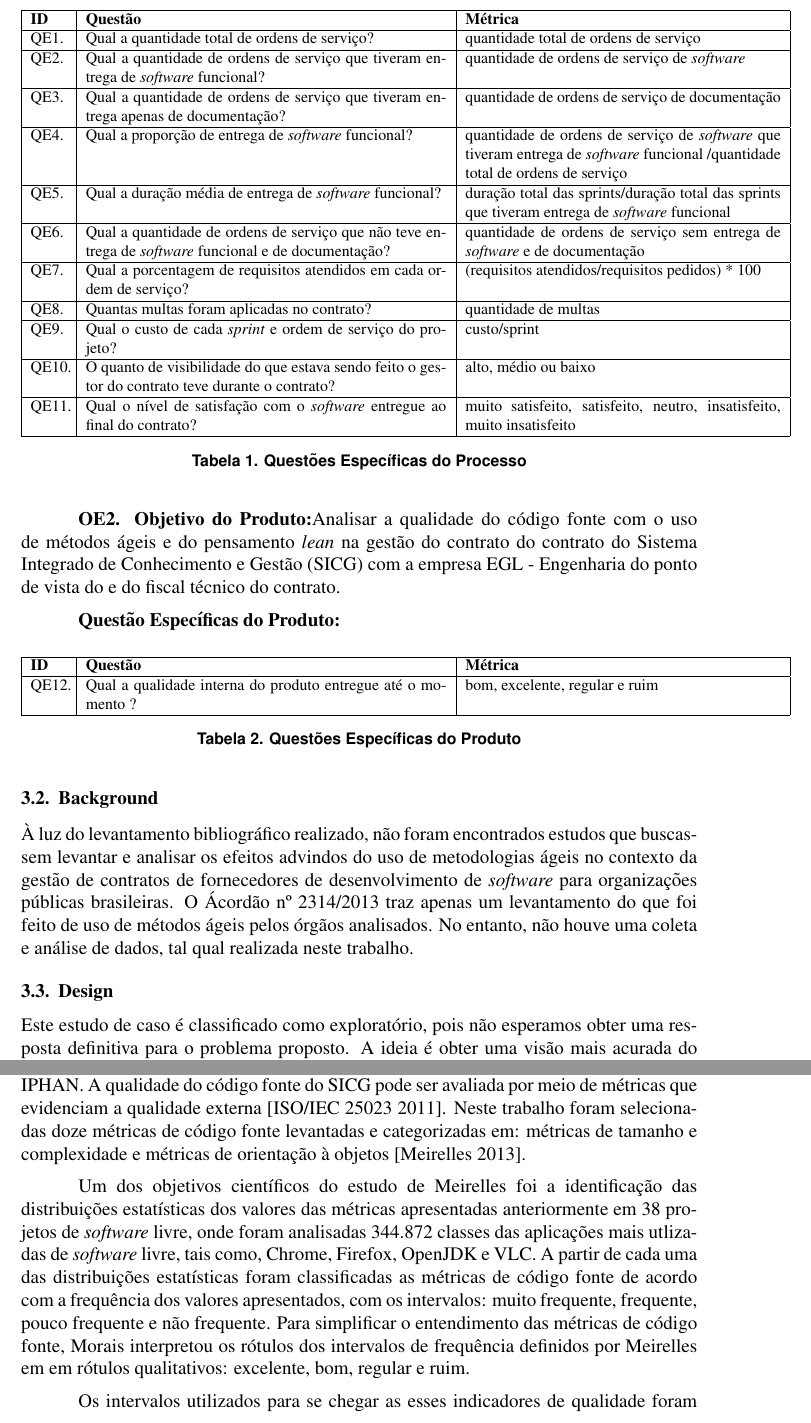
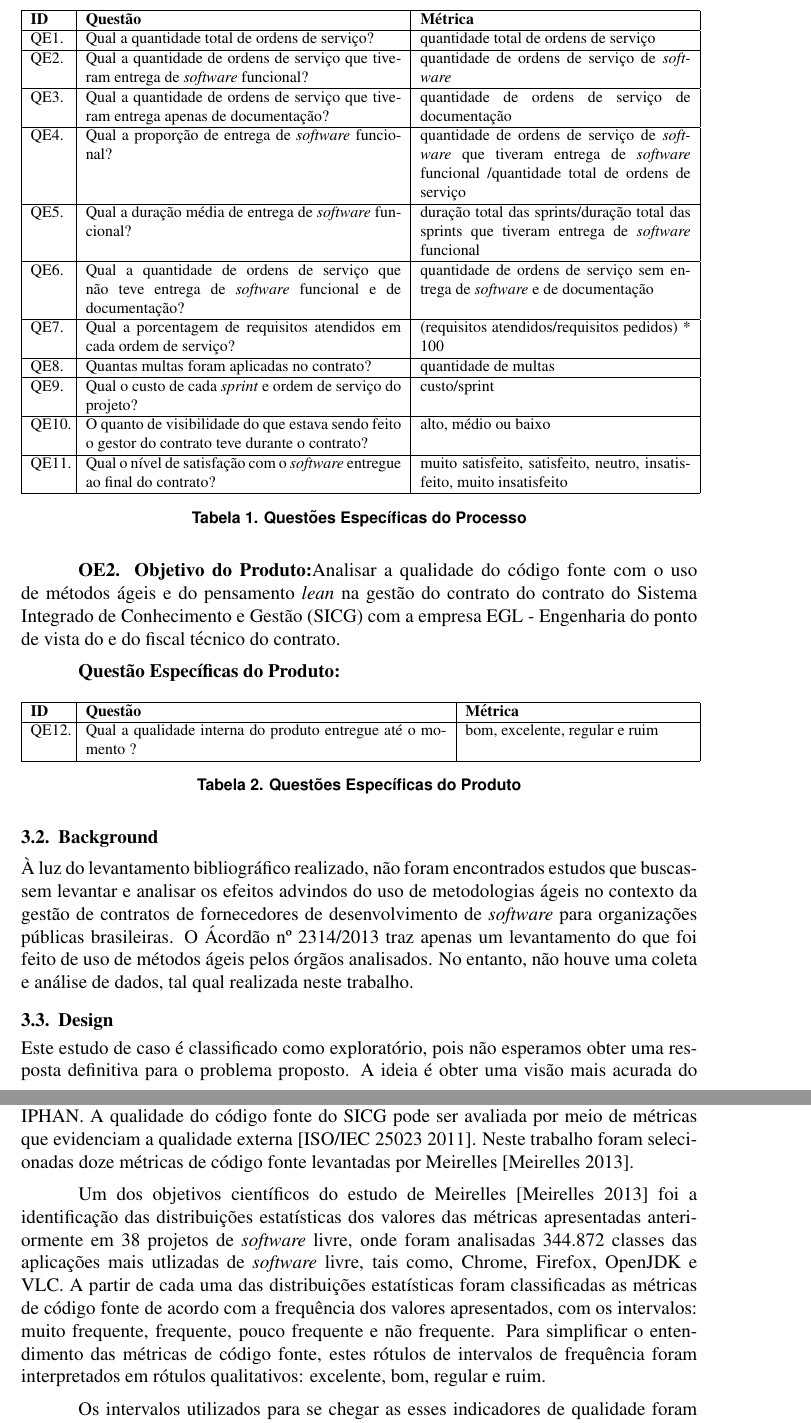
Before and after one commit to alinegs/ArtigoWBMA, a LaTeX document (wbma.tex, which reads 3-projeto.tex, 5-resultados.tex): two parts of pages 4 and 9 of 12, joined at a grey line, cut so that both start at the same text. Compiled offline with pdfLaTeX.

Commit message:
Corrigindo as observações do Guilherme

```diff
--- a/3-projeto.tex
+++ b/3-projeto.tex
@@ -28,7 +28,7 @@ O problema refere-se ao problema de pesquisa identificado. A questão de pesquis
 \begin{table}[H]
 \footnotesize
 \center
-\begin{tabular}{|p{0.8cm}|p{8.0cm}|p{7.0cm}|}
+\begin{tabular}{|p{0.8cm}|p{7.0cm}|p{6.0cm}|}
 \hline
 \textbf{ID} & \textbf{Questão}                                                                                                                                  & \textbf{Métrica}    \\ \hline
 QE1.        & Qual a quantidade total de ordens de serviço?                                                                                                    &  quantidade total de ordens de serviço         \\ \hline
@@ -56,7 +56,7 @@ de Conhecimento e Gestão (SICG) com a empresa EGL - Engenharia do ponto de vist
 \begin{table}[H]
 \footnotesize
 \center
-\begin{tabular}{|p{0.8cm}|p{8.0cm}|p{7.0cm}|}
+\begin{tabular}{|p{0.8cm}|p{8.0cm}|p{5.0cm}|}
 \hline
 \textbf{ID} & \textbf{Questão}                                                                                                                                  & \textbf{Métrica}    \\ \hline
 QE12.        &  Qual a qualidade interna do produto entregue até o momento ?                                                                            &  bom, excelente, regular e ruim       \\ \hline
--- a/5-resultados.tex
+++ b/5-resultados.tex
@@ -108,12 +108,12 @@ A Figura \ref{visibilidade} apresenta a visibilidade do processo de todos os env
 
 \subsection[Efeitos sobre a qualidade do código]{Efeitos sobre a qualidade do código}
 
-Para cada uma das \textit{sprints} do SICG, coletou-se o código fonte disponibilizado pelo IPHAN. A qualidade do código fonte do SICG pode ser avaliada por meio de métricas que evidenciam a qualidade externa \cite{ISO25023}. Neste trabalho foram selecionadas doze métricas de código fonte levantadas e categorizadas em: métricas de tamanho e complexidade e métricas de orientação à objetos \cite{Meirelles2013}.
+Para cada uma das \textit{sprints} do SICG, coletou-se o código fonte disponibilizado pelo IPHAN. A qualidade do código fonte do SICG pode ser avaliada por meio de métricas que evidenciam a qualidade externa \cite{ISO25023}. Neste trabalho foram selecionadas doze métricas de código fonte levantadas  por Meirelles \cite{Meirelles2013}.
 
 
-Um dos objetivos científicos do estudo de Meirelles foi a identificação das distribuições estatísticas dos valores das métricas apresentadas anteriormente em 38 projetos de \textit{software} livre, onde foram analisadas 344.872 classes das aplicações mais utlizadas de \textit{software} livre, tais como, Chrome, Firefox, OpenJDK e VLC. A partir de cada uma das distribuições estatísticas foram classificadas as métricas de código fonte de acordo com a frequência dos valores apresentados,
-com os intervalos: muito frequente, frequente, pouco frequente e não frequente. Para simplificar o entendimento das métricas de código fonte, Morais interpretou os rótulos dos
-intervalos de frequência definidos por Meirelles em em rótulos qualitativos: excelente, bom, regular e ruim.
+Um dos objetivos científicos do estudo de Meirelles \cite{Meirelles2013} foi a identificação das distribuições estatísticas dos valores das métricas apresentadas anteriormente em 38 projetos de \textit{software} livre, onde foram analisadas 344.872 classes das aplicações mais utlizadas de \textit{software} livre, tais como, Chrome, Firefox, OpenJDK e VLC. A partir de cada uma das distribuições estatísticas foram classificadas as métricas de código fonte de acordo com a frequência dos valores apresentados,
+com os intervalos: muito frequente, frequente, pouco frequente e não frequente. Para simplificar o entendimento das métricas de código fonte,  estes rótulos de
+intervalos de frequência foram interpretados em rótulos qualitativos: excelente, bom, regular e ruim.
 
 
 Os intervalos utilizados para se chegar as esses indicadores de qualidade foram retirados do
```
Also changed, not shown: myReferences.bib (+4 -3 lines), wbma.bbl, wbma.pdf, 5-resultados.tex (2 more changed lines), 4 other files.
